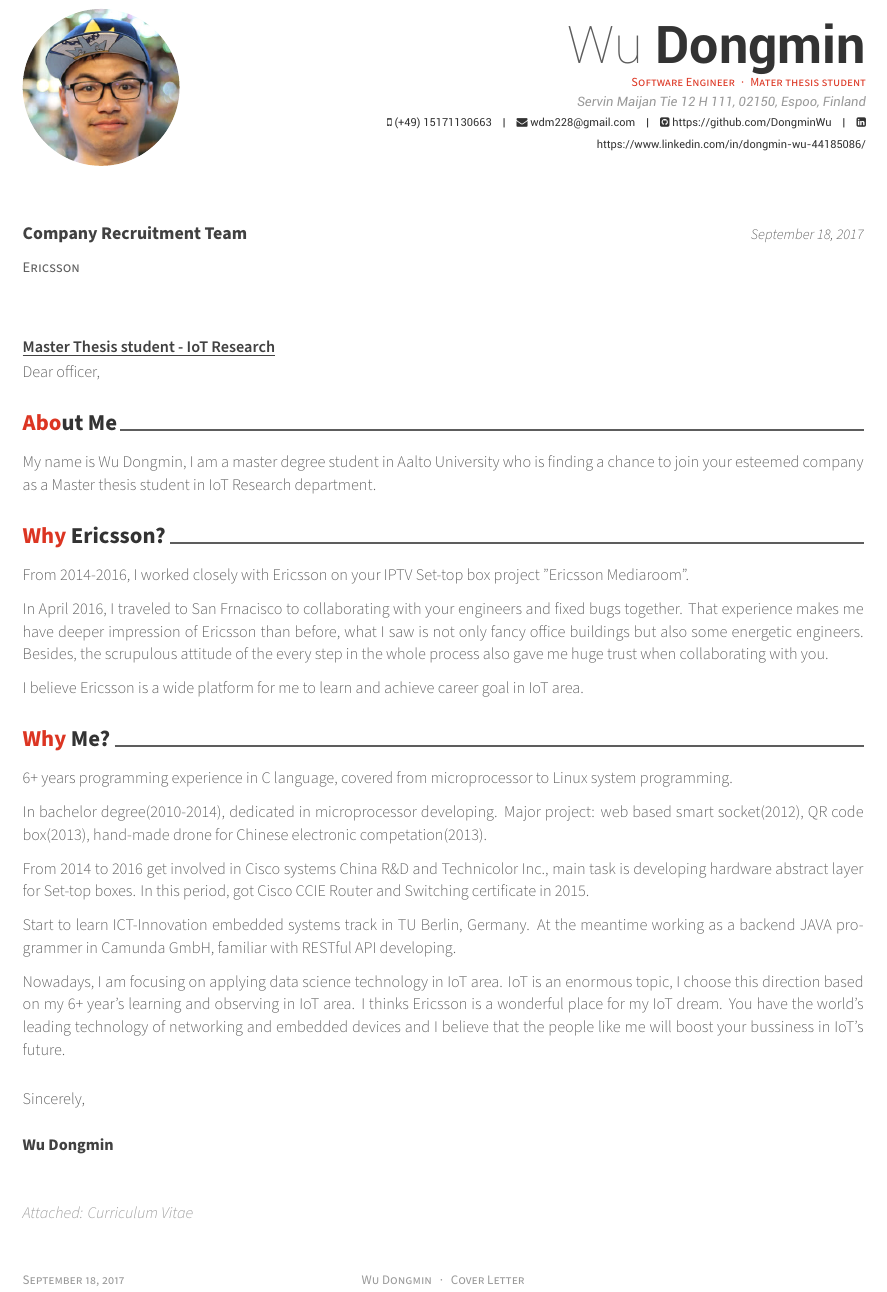
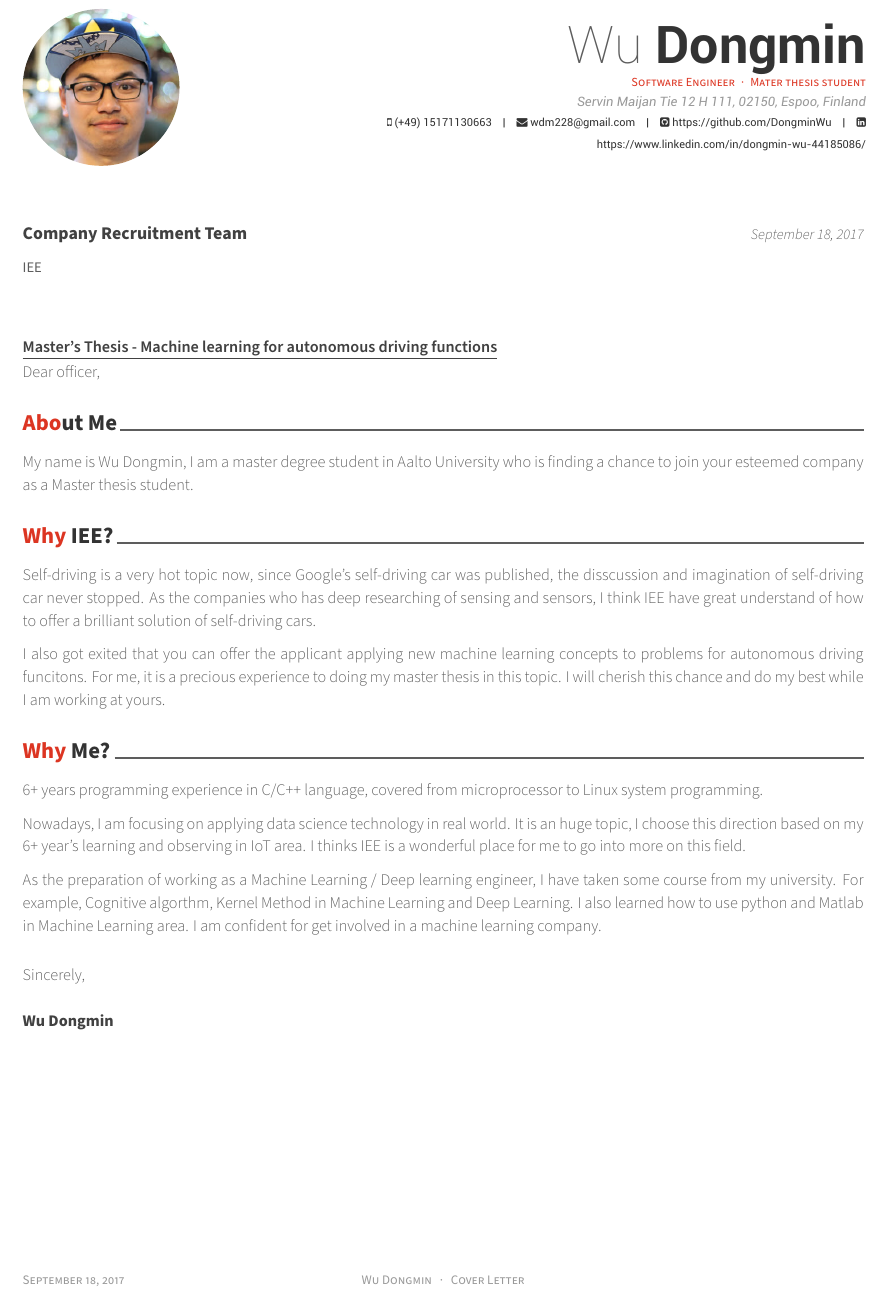
Before and after one commit to DongminWu/myresume, a LaTeX CV (coverletter.tex): part of the page, cut so that both start at the same text. Compiled offline with XeLaTeX.

Commit message:
modified for IEE [https://www.iee.lu/en]

```diff
--- a/coverletter.tex
+++ b/coverletter.tex
@@ -79,17 +79,17 @@
 % The company being applied to
 \recipient
   {Company Recruitment Team}
-  {Ericsson}
+  {IEE}
 % The date on the letter, default is the date of compilation
 \letterdate{\today}
 % The title of the letter
-\lettertitle{Master Thesis student - IoT Research}
+\lettertitle{Master's Thesis - Machine learning for autonomous driving functions}
 % How the letter is opened
 \letteropening{Dear officer,}
 % How the letter is closed
 \letterclosing{Sincerely,}
 % Any enclosures with the letter
-\letterenclosure[Attached]{Curriculum Vitae}
+%\letterenclosure[Attached]{Curriculum Vitae}
 
 
 %-------------------------------------------------------------------------------
@@ -116,35 +116,30 @@
 
 \lettersection{About Me}
 My name is Wu Dongmin, I am a master degree student in Aalto University who is finding a
-chance to join your esteemed company as a Master thesis student in IoT Research department.
+chance to join your esteemed company as a Master thesis student.
 
 
 
 
-\lettersection{Why Ericsson?}
-From 2014-2016, I worked closely with Ericsson on your IPTV Set-top box project "Ericsson Mediaroom".
+\lettersection{Why IEE?}
 
-In April 2016, I traveled to San Frnacisco to collaborating with your engineers and fixed bugs together.
-That experience makes me have deeper impression of Ericsson than before, what I saw is not only fancy office buildings
-but also some energetic engineers. Besides, the scrupulous attitude of the every step in the whole process also
-gave me huge trust when collaborating with you.
+Self-driving is a very hot topic now, since Google's self-driving car was published, the disscussion and imagination of self-driving car never stopped.
+As the companies who has deep researching of sensing and sensors, I think IEE have great understand of
+how to offer a brilliant solution of self-driving cars.
 
-I believe Ericsson is a wide platform for me to learn and achieve career goal in IoT area.
+I also got exited that you can offer the applicant applying new machine learning concepts to problems for autonomous driving funcitons.
+For me, it is a precious experience to doing my master thesis in this topic. I will cherish this chance and do my best while I am working at yours.
 
 \lettersection{Why Me?}
-6+ years programming experience in C language, covered from microprocessor to Linux system programming.
+6+ years programming experience in C/C++ language, covered from microprocessor to Linux system programming.
 
-In bachelor degree(2010-2014), dedicated in microprocessor developing. Major project: web based smart socket(2012), QR code box(2013), hand-made drone for Chinese electronic competation(2013).
+Nowadays, I am focusing on applying data science technology in real world.
+It is an huge topic, I choose this direction based on my 6+ year's learning and observing in IoT area.
+I thinks IEE is a wonderful place for me to go into more on this field.
 
-From 2014 to 2016 get involved in Cisco systems China R\&D and Technicolor Inc.,
-main task is developing hardware abstract layer for Set-top boxes.
-In this period, got Cisco CCIE Router and Switching certificate in 2015.
-
-Start to learn ICT-Innovation embedded systems track in TU Berlin, Germany. At the meantime working as a backend JAVA programmer in Camunda GmbH, familiar with RESTful API developing.
-
-Nowadays, I am focusing on applying data science technology in IoT area. IoT is an enormous topic, I choose this direction based on my 6+ year's learning and observing in IoT area. I thinks Ericsson is a wonderful place for my IoT dream.
-You have the world's leading technology of networking and embedded devices and I believe that the people like me will boost your bussiness in IoT's future.
-
+As the preparation of working as a Machine Learning / Deep learning engineer, I have taken some course from my university.
+For example, Cognitive algorthm, Kernel Method in Machine Learning and Deep Learning. I also learned how to use python and Matlab in
+Machine Learning area. I am confident for get involved in a machine learning company.
 
 
 \end{cvletter}
```
